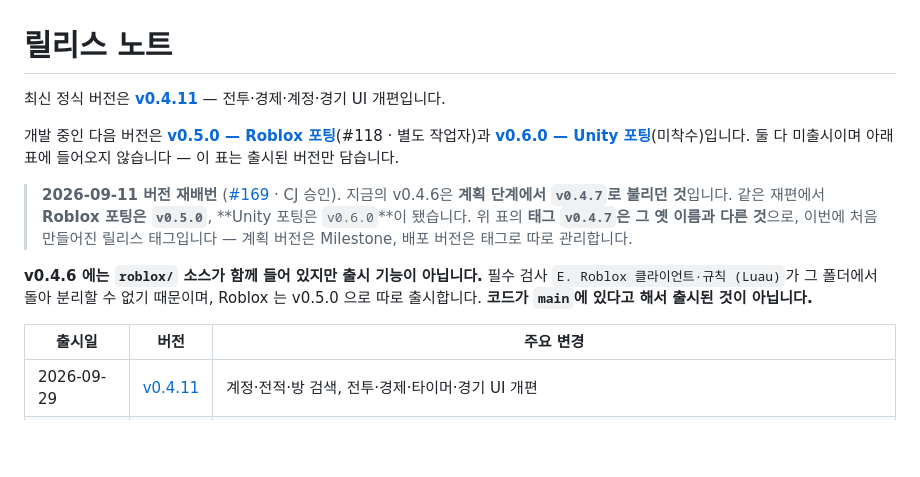
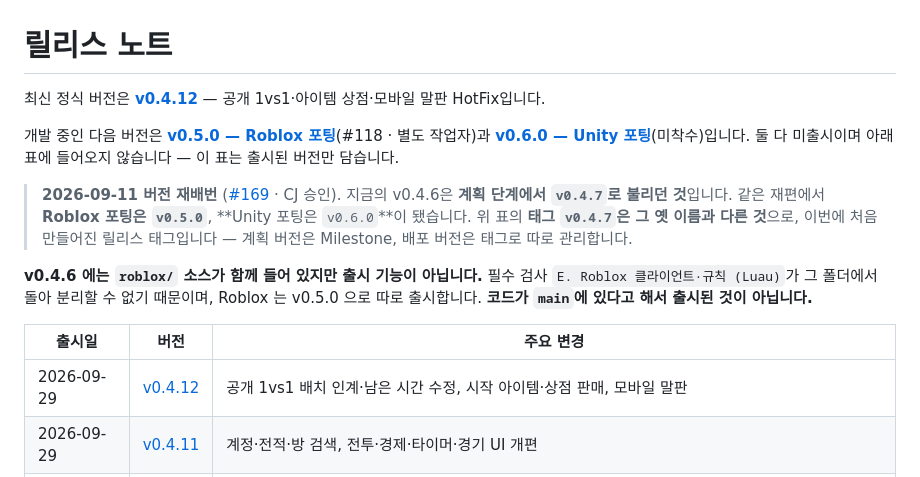
Before and after one commit to ChangjoSung/Digit-Duel, a Markdown page: docs/releases/README.md, the part around the change. GitHub-like rendering; blank space fills up the shorter version.

```diff
--- a/docs/releases/README.md
+++ b/docs/releases/README.md
@@ -1,6 +1,6 @@
 # 릴리스 노트
 
-최신 정식 버전은 **[v0.4.11](v0.4.11.md)** — 전투·경제·계정·경기 UI 개편입니다.
+최신 정식 버전은 **[v0.4.12](v0.4.12.md)** — 공개 1vs1·아이템 상점·모바일 말판 HotFix입니다.
 
 개발 중인 다음 버전은 **[v0.5.0 — Roblox 포팅](https://github.com/ChangjoSung/Digit-Duel/milestone/12)**(#118 · 별도 작업자)과 **[v0.6.0 — Unity 포팅](https://github.com/ChangjoSung/Digit-Duel/milestone/4)**(미착수)입니다. 둘 다 미출시이며 아래 표에 들어오지 않습니다 — 이 표는 출시된 버전만 담습니다.
 
@@ -10,6 +10,7 @@
 
 | 출시일 | 버전 | 주요 변경 |
 |---|---|---|
+| 2026-09-29 | [v0.4.12](v0.4.12.md) | 공개 1vs1 배치 인계·남은 시간 수정, 시작 아이템·상점 판매, 모바일 말판 |
 | 2026-09-29 | [v0.4.11](v0.4.11.md) | 계정·전적·방 검색, 전투·경제·타이머·경기 UI 개편 |
 | 2026-09-13 | [v0.4.10](v0.4.10.md) | 공개 방 온라인·모바일 기술 설명·승패 연출·동기화 수정 |
 | 2026-09-11 | [v0.4.9](v0.4.9.md) | 폰트 독립 함정 아이콘·온라인 보드 사진 갱신 (hotfix) |
```
Also changed, not shown: README.md (+22 -22 lines), docs/releases/v0.4.12.md (added, +13 -0 lines), docs/screenshots/v0.4.12/03-start-shop-items.png (added), docs/screenshots/v0.4.12/05-strategy-board-mobile.png (added).
